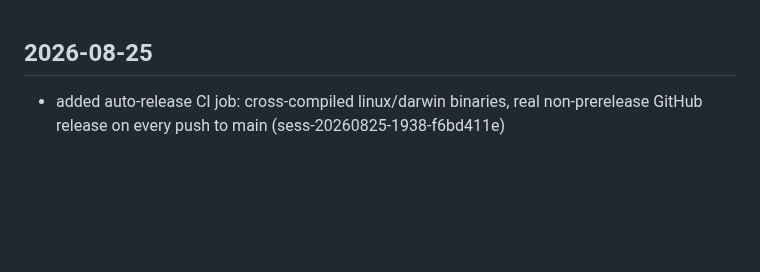
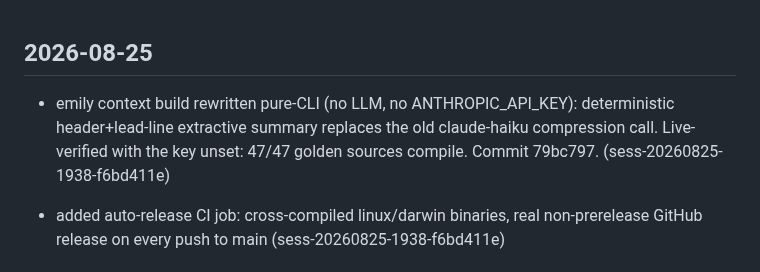
Before and after one commit to emilyspringerton/emily.cli, a Markdown page: CHANGELOG.md, the part around the change. Rendered like a GitHub page; blank space fills up the shorter version.

Commit message:
changelog(emily.cli): emily context build rewritten pure-CLI (no LLM, no ANTHROPI…
Session: sess-20260825-1938-f6bd411e

```diff
--- a/CHANGELOG.md
+++ b/CHANGELOG.md
@@ -1,4 +1,5 @@
 ## 2026-08-25
+- emily context build rewritten pure-CLI (no LLM, no ANTHROPIC_API_KEY): deterministic header+lead-line extractive summary replaces the old claude-haiku compression call. Live-verified with the key unset: 47/47 golden sources compile. Commit 79bc797. (sess-20260825-1938-f6bd411e)
 
 - added auto-release CI job: cross-compiled linux/darwin binaries, real non-prerelease GitHub release on every push to main (sess-20260825-1938-f6bd411e)
 
```
